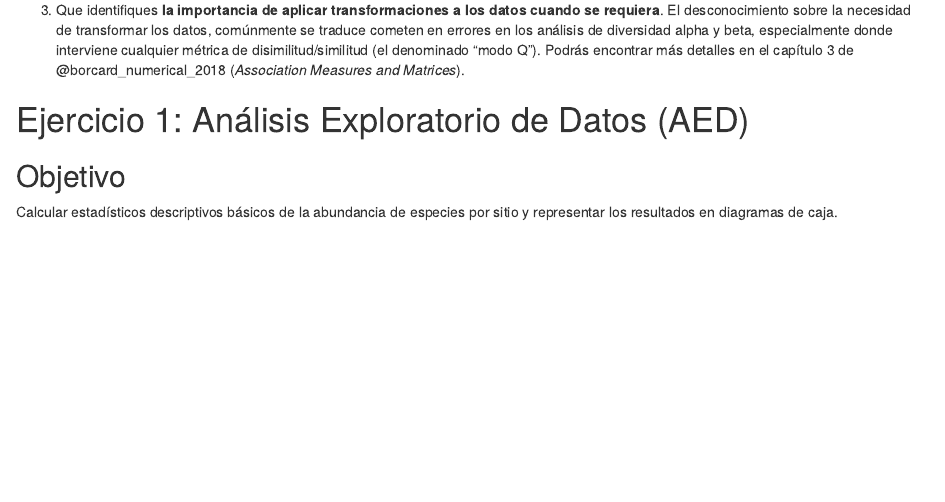
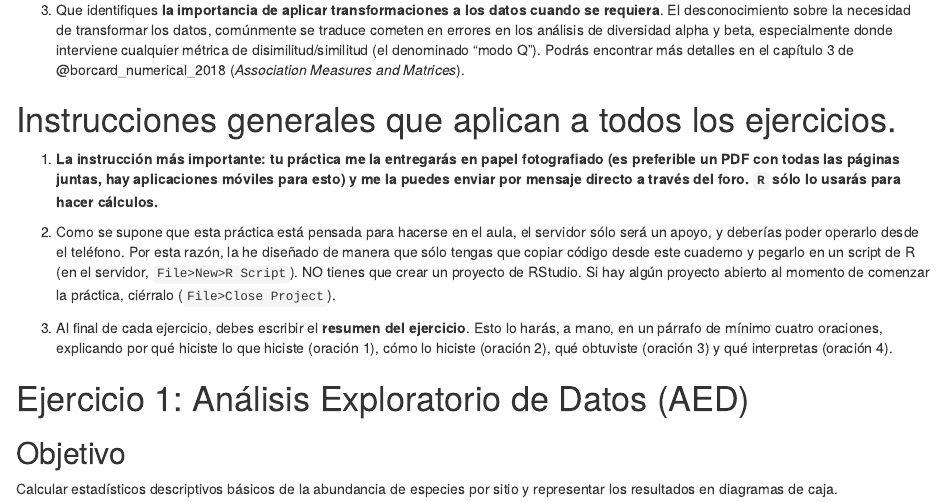
Before and after one commit to biogeografia-master/aed-transformaciones-orlocy, an R Markdown document (README.Rmd): the page in a window 1100 px wide, from 1220 px down before the commit and from 1240 px down after it, so that both start at the same text. The pictures show the output file README.html that the author committed with the source, opened offline.

Commit message:
UPDATE README abstract request

```diff
--- a/README.Rmd
+++ b/README.Rmd
@@ -67,6 +67,15 @@ Me interesa que alcances estos logros:
 2. Que visibilices las dificultades inherentes de realizar análisis exploratorio de datos (AED) manualmente, y que a la vez comprendas la teoría detrás de algunos estadísticos y representaciones básicas. Recuerda la referencia sobre el "Cuarteto de Anscombe" y "La docena del Datasauro".
 
 3. Que identifiques **la importancia de aplicar transformaciones a los datos cuando se requiera**. El desconocimiento sobre la necesidad de transformar los datos, comúnmente se traduce cometen en errores en los análisis de diversidad alpha y beta, especialmente donde interviene cualquier métrica de disimilitud/similitud (el denominado "modo Q"). Podrás encontrar más detalles en el capítulo 3 de @borcard_numerical_2018 (*Association Measures and Matrices*).
+
+
+# Instrucciones generales que aplican a todos los ejercicios.
+
+1. **La instrucción más importante: tu práctica me la entregarás en papel fotografiado (es preferible un PDF con todas las páginas juntas, hay aplicaciones móviles para esto) y me la puedes enviar por mensaje directo a través del foro. `R` sólo lo usarás para hacer cálculos.**
+
+2. Como se supone que esta práctica está pensada para hacerse en el aula, el servidor sólo será un apoyo, y deberías poder operarlo desde el teléfono. Por esta razón, la he diseñado de manera que sólo tengas que copiar código desde este cuaderno y pegarlo en un script de R (en el servidor, `File>New>R Script`). NO tienes que crear un proyecto de RStudio. Si hay algún proyecto abierto al momento de comenzar la práctica, ciérralo (`File>Close Project`).
+
+3. Al final de cada ejercicio, debes escribir el **resumen del ejercicio**. Esto lo harás, a mano, en un párrafo de mínimo cuatro oraciones, explicando por qué hiciste lo que hiciste (oración 1), cómo lo hiciste (oración 2), qué obtuviste (oración 3) y qué interpretas (oración 4).
 
 # Ejercicio 1: Análisis Exploratorio de Datos (AED)
 
```
Also changed, not shown: README.html, README.md.
